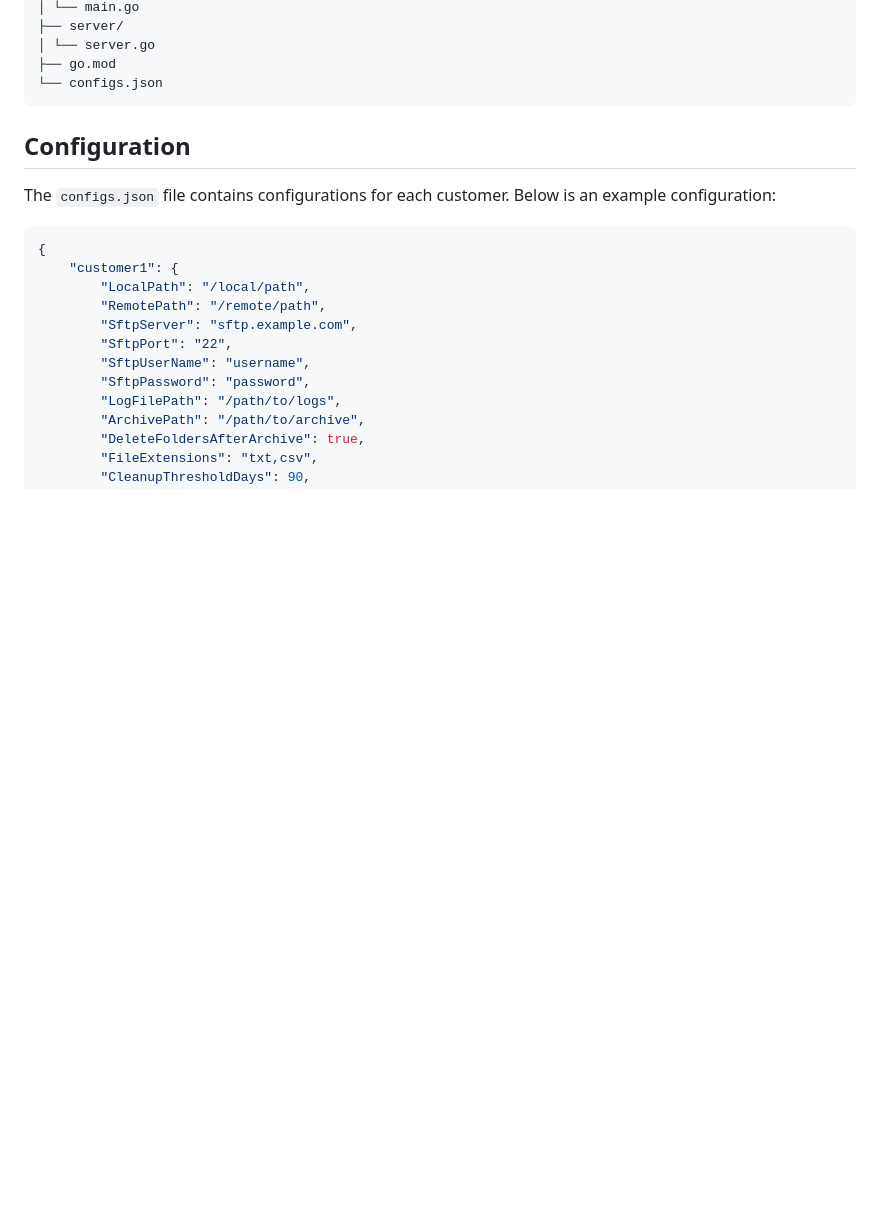
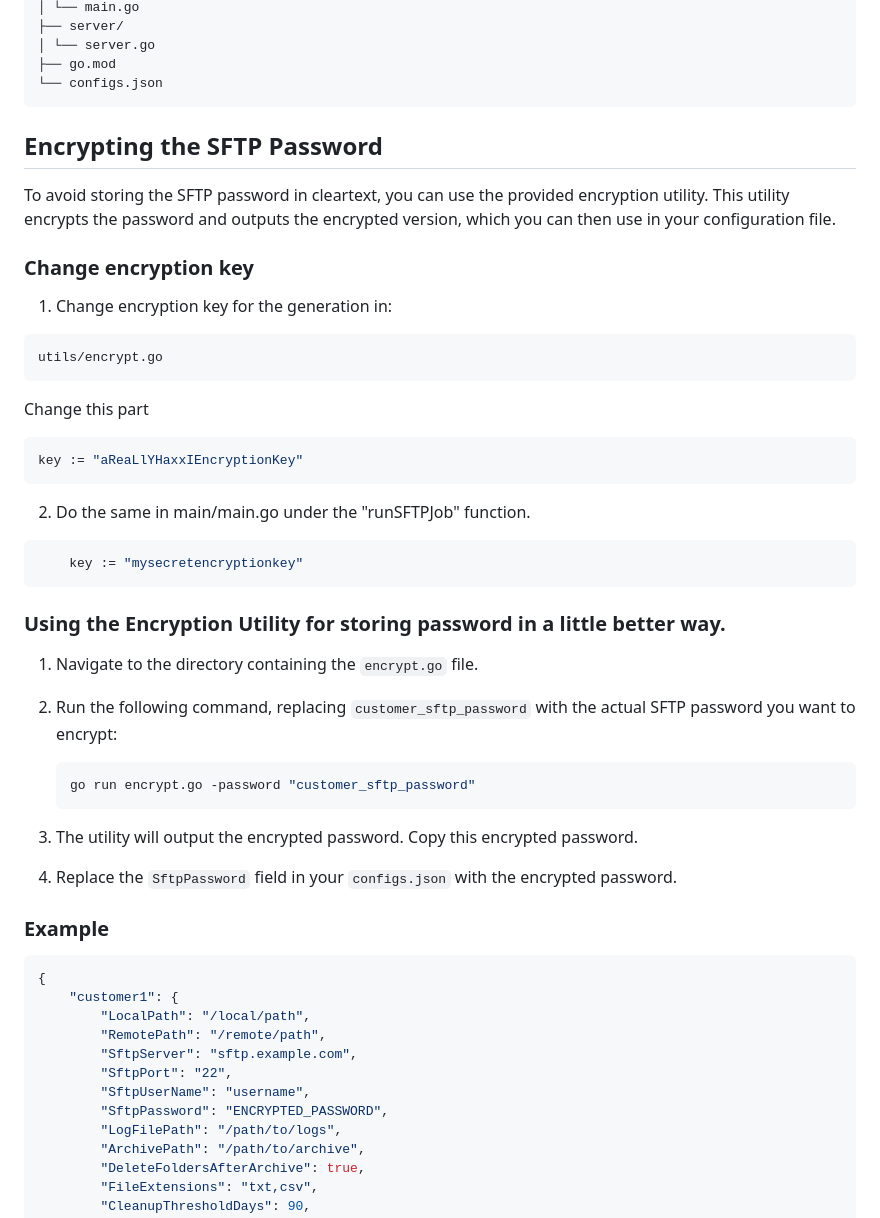
Before and after one commit to LennyPedersen/sftpHive-Go, a Markdown page: README.md, the part around the change printed below. Rendered like a GitHub page; blank space fills up the shorter version.

````diff
--- a/README.md
+++ b/README.md
@@ -28,10 +30,40 @@ sftphive/
 └── configs.json
 ```
 
+## Encrypting the SFTP Password
 
-## Configuration
+To avoid storing the SFTP password in cleartext, you can use the provided encryption utility. This utility encrypts the password and outputs the encrypted version, which you can then use in your configuration file.
 
-The `configs.json` file contains configurations for each customer. Below is an example configuration:
+### Change encryption key
+
+1. Change encryption key for the generation in:
+```
+utils/encrypt.go
+```
+Change this part
+```bash
+key := "aReaLlYHaxxIEncryptionKey"
+```
+2. Do the same in main/main.go under the "runSFTPJob" function.
+```bash
+    key := "mysecretencryptionkey"
+```
+
+### Using the Encryption Utility for storing password in a little better way.
+
+1. Navigate to the directory containing the `encrypt.go` file.
+
+2. Run the following command, replacing `customer_sftp_password` with the actual SFTP password you want to encrypt:
+
+    ```bash
+    go run encrypt.go -password "customer_sftp_password"
+    ```
+
+3. The utility will output the encrypted password. Copy this encrypted password.
+
+4. Replace the `SftpPassword` field in your `configs.json` with the encrypted password.
+
+### Example
 
 ```json
 {
@@ -41,7 +73,7 @@ The `configs.json` file contains configurations for each customer. Below is an e
         "SftpServer": "sftp.example.com",
         "SftpPort": "22",
         "SftpUserName": "username",
-        "SftpPassword": "password",
+        "SftpPassword": "ENCRYPTED_PASSWORD",
         "LogFilePath": "/path/to/logs",
         "ArchivePath": "/path/to/archive",
         "DeleteFoldersAfterArchive": true,
````
Also changed, not shown: other parts of README.md (+79 -2 lines), _docs/assets/images/screenshot.png (added), _docs/assets/images/sftpHive_image.png (added), 6 other files.
